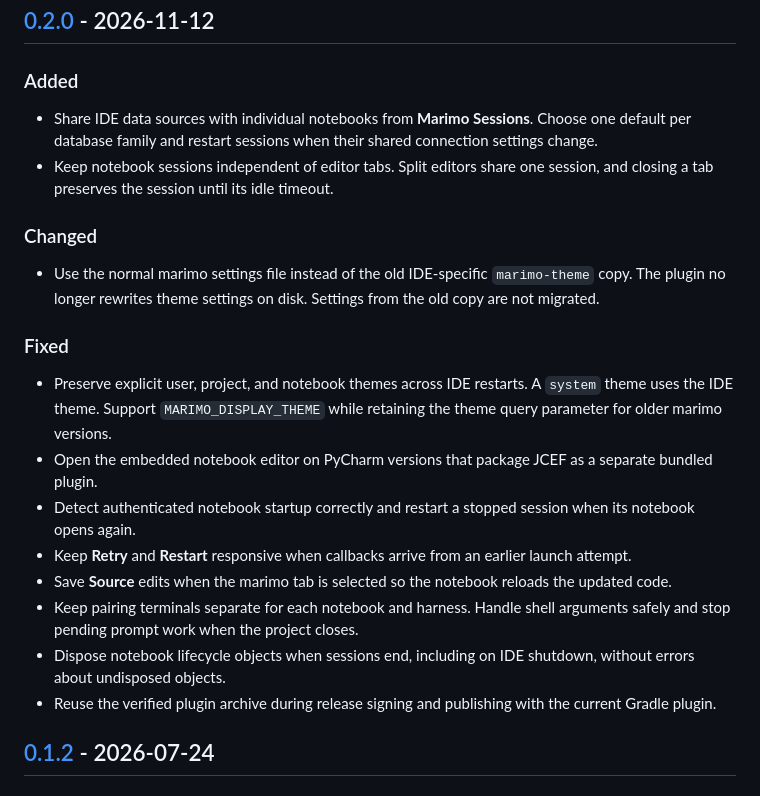
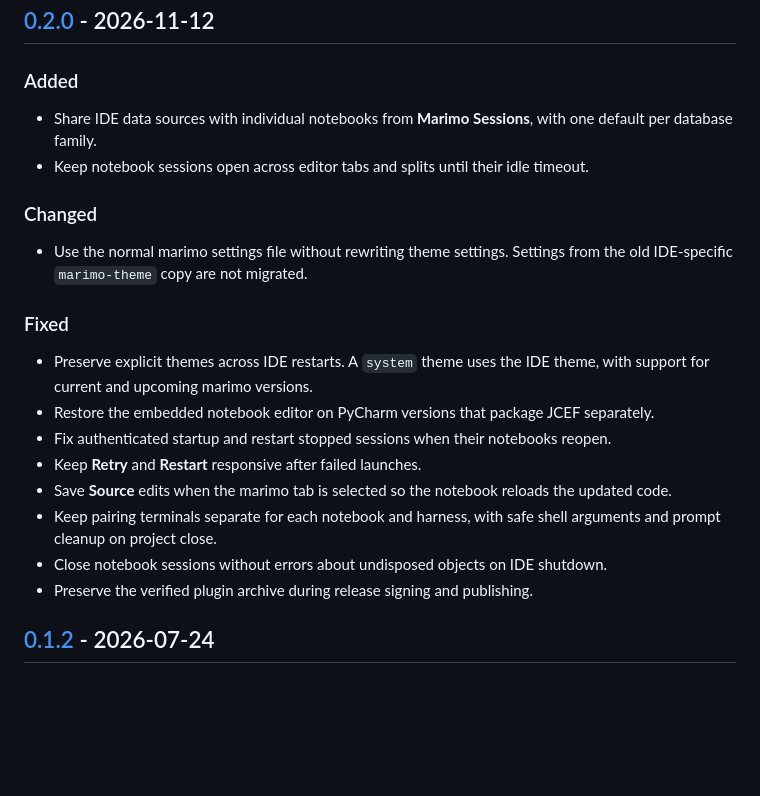
Before and after one commit to marimo-team/jetbrains-marimo, a Markdown page: CHANGELOG.md, the part around the change. Drawn GitHub-style; blank space fills up the shorter version.

```diff
--- a/CHANGELOG.md
+++ b/CHANGELOG.md
@@ -8,23 +8,23 @@
 
 ### Added
 
-- Share IDE data sources with individual notebooks from **Marimo Sessions**. Choose one default per database family and restart sessions when their shared connection settings change.
-- Keep notebook sessions independent of editor tabs. Split editors share one session, and closing a tab preserves the session until its idle timeout.
+- Share IDE data sources with individual notebooks from **Marimo Sessions**, with one default per database family.
+- Keep notebook sessions open across editor tabs and splits until their idle timeout.
 
 ### Changed
 
-- Use the normal marimo settings file instead of the old IDE-specific `marimo-theme` copy. The plugin no longer rewrites theme settings on disk. Settings from the old copy are not migrated.
+- Use the normal marimo settings file without rewriting theme settings. Settings from the old IDE-specific `marimo-theme` copy are not migrated.
 
 ### Fixed
 
-- Preserve explicit user, project, and notebook themes across IDE restarts. A `system` theme uses the IDE theme. Support `MARIMO_DISPLAY_THEME` while retaining the theme query parameter for older marimo versions.
-- Open the embedded notebook editor on PyCharm versions that package JCEF as a separate bundled plugin.
-- Detect authenticated notebook startup correctly and restart a stopped session when its notebook opens again.
-- Keep **Retry** and **Restart** responsive when callbacks arrive from an earlier launch attempt.
+- Preserve explicit themes across IDE restarts. A `system` theme uses the IDE theme, with support for current and upcoming marimo versions.
+- Restore the embedded notebook editor on PyCharm versions that package JCEF separately.
+- Fix authenticated startup and restart stopped sessions when their notebooks reopen.
+- Keep **Retry** and **Restart** responsive after failed launches.
 - Save **Source** edits when the marimo tab is selected so the notebook reloads the updated code.
-- Keep pairing terminals separate for each notebook and harness. Handle shell arguments safely and stop pending prompt work when the project closes.
-- Dispose notebook lifecycle objects when sessions end, including on IDE shutdown, without errors about undisposed objects.
-- Reuse the verified plugin archive during release signing and publishing with the current Gradle plugin.
+- Keep pairing terminals separate for each notebook and harness, with safe shell arguments and prompt cleanup on project close.
+- Close notebook sessions without errors about undisposed objects on IDE shutdown.
+- Preserve the verified plugin archive during release signing and publishing.
 
 ## [0.1.2] - 2026-07-24
 
```
Also changed, not shown: README.md (+29 -15 lines), docs/screenshots/data-source-sharing.png (added), docs/screenshots/sessions-and-theme.png (added).
